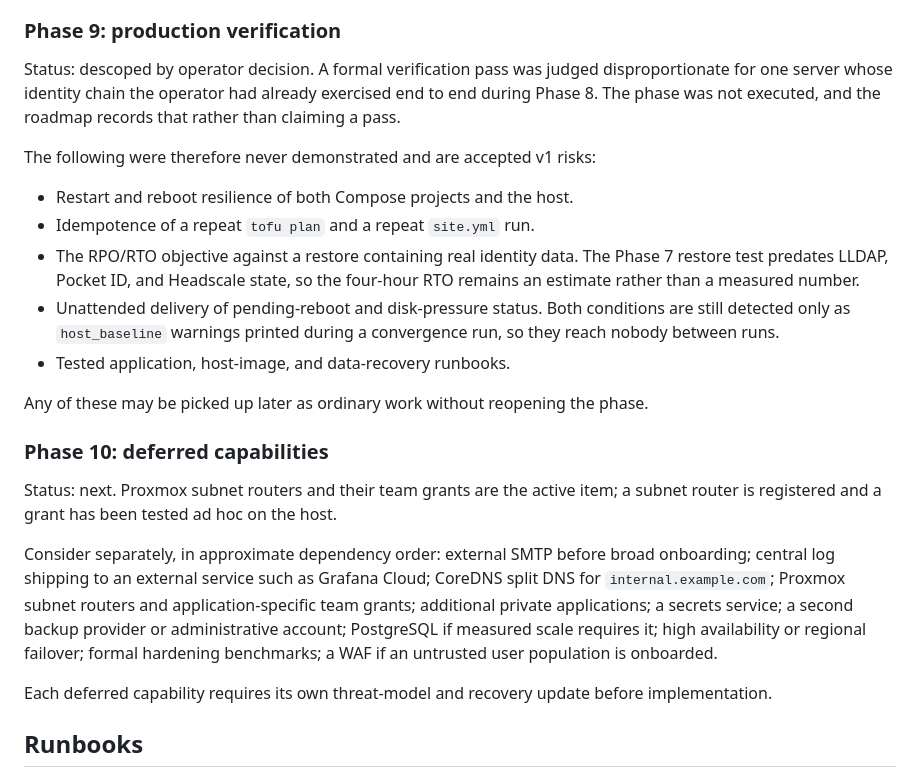
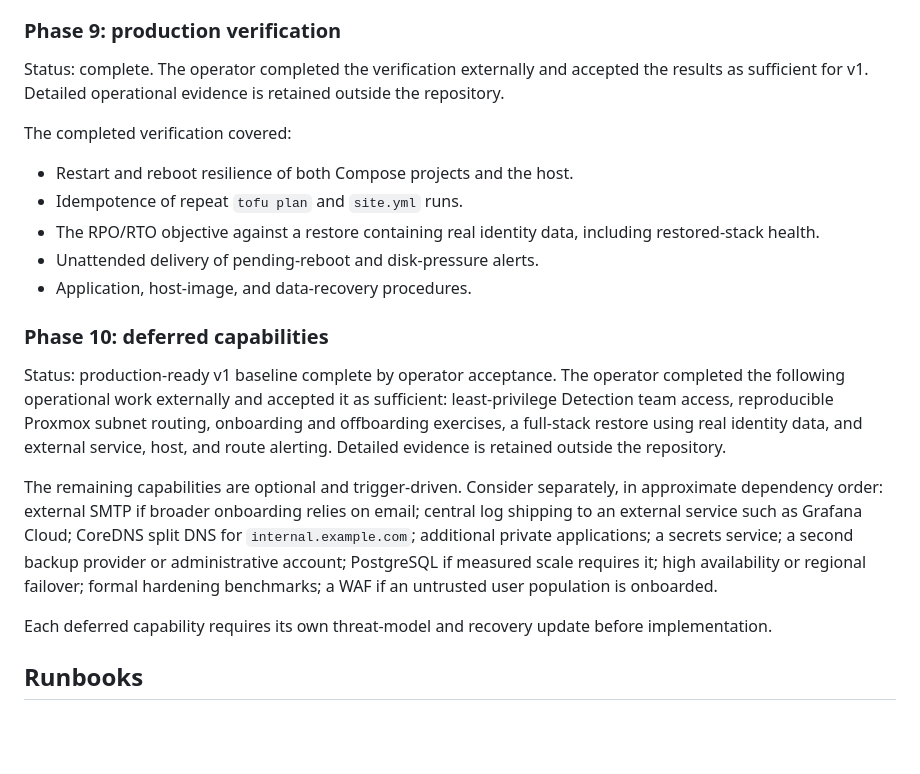
Before and after one commit to Arrowhead-Research/black-relay-2026, a Markdown page: survivability/identity-stack/ARCHITECTURE_ROADMAP.md, the part around the change. Drawn GitHub-style; blank space fills up the shorter version.

Commit message:
updated roadmap completion status

```diff
--- a/survivability/identity-stack/ARCHITECTURE_ROADMAP.md
+++ b/survivability/identity-stack/ARCHITECTURE_ROADMAP.md
@@ -374,38 +374,36 @@ defined objective.
 
 ### Phase 9: production verification
 
-Status: descoped by operator decision. A formal verification pass was judged
-disproportionate for one server whose identity chain the operator had already
-exercised end to end during Phase 8. The phase was not executed, and the roadmap
-records that rather than claiming a pass.
+Status: complete. The operator completed the verification externally and
+accepted the results as sufficient for v1. Detailed operational evidence is
+retained outside the repository.
 
-The following were therefore never demonstrated and are accepted v1 risks:
+The completed verification covered:
 
 - Restart and reboot resilience of both Compose projects and the host.
-- Idempotence of a repeat `tofu plan` and a repeat `site.yml` run.
-- The RPO/RTO objective against a restore containing real identity data. The
-  Phase 7 restore test predates LLDAP, Pocket ID, and Headscale state, so the
-  four-hour RTO remains an estimate rather than a measured number.
-- Unattended delivery of pending-reboot and disk-pressure status. Both
-  conditions are still detected only as `host_baseline` warnings printed during
-  a convergence run, so they reach nobody between runs.
-- Tested application, host-image, and data-recovery runbooks.
-
-Any of these may be picked up later as ordinary work without reopening the
-phase.
+- Idempotence of repeat `tofu plan` and `site.yml` runs.
+- The RPO/RTO objective against a restore containing real identity data,
+  including restored-stack health.
+- Unattended delivery of pending-reboot and disk-pressure alerts.
+- Application, host-image, and data-recovery procedures.
 
 ### Phase 10: deferred capabilities
 
-Status: next. Proxmox subnet routers and their team grants are the active item;
-a subnet router is registered and a grant has been tested ad hoc on the host.
+Status: production-ready v1 baseline complete by operator acceptance. The
+operator completed the following operational work externally and accepted it as
+sufficient: least-privilege Detection team access, reproducible Proxmox subnet
+routing, onboarding and offboarding exercises, a full-stack restore using real
+identity data, and external service, host, and route alerting. Detailed evidence
+is retained outside the repository.
 
-Consider separately, in approximate dependency order: external SMTP before broad
-onboarding; central log shipping to an external service such as Grafana Cloud;
-CoreDNS split DNS for `internal.example.com`; Proxmox subnet routers and
-application-specific team grants; additional private applications; a secrets
-service; a second backup provider or administrative account; PostgreSQL if
-measured scale requires it; high availability or regional failover; formal
-hardening benchmarks; a WAF if an untrusted user population is onboarded.
+The remaining capabilities are optional and trigger-driven. Consider separately,
+in approximate dependency order: external SMTP if broader onboarding relies on
+email; central log shipping to an external service such as Grafana Cloud;
+CoreDNS split DNS for `internal.example.com`; additional private applications;
+a secrets service; a second backup provider or administrative account;
+PostgreSQL if measured scale requires it; high availability or regional
+failover; formal hardening benchmarks; a WAF if an untrusted user population is
+onboarded.
 
 Each deferred capability requires its own threat-model and recovery update
 before implementation.
```
